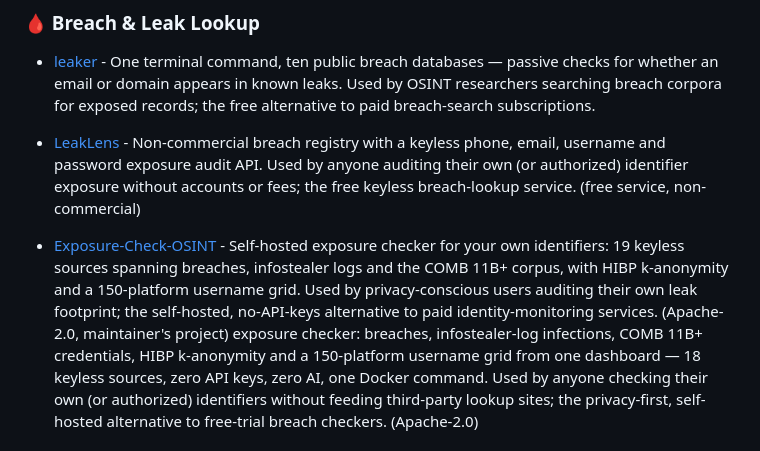
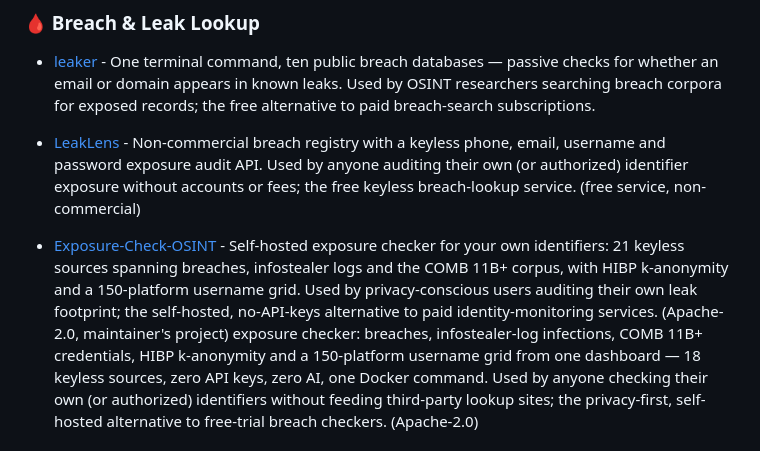
Before and after one commit to RanaKhan77/awesome-cyber-security-heaven, a Markdown page: README.md, the part around the change. Rendered like a GitHub page.

Commit message:
EC entry: 19 -> 21 keyless sources (crt.sh + RDAP open-sourced) — text-only, census stays 496

```diff
--- a/README.md
+++ b/README.md
@@ -278,7 +278,7 @@ Intro: Public data, lawful purpose — OSINT frameworks, people-search, breach l
 - [leaker](https://github.com/vflame6/leaker) - One terminal command, ten public breach databases — passive checks for whether an email or domain appears in known leaks. Used by OSINT researchers searching breach corpora for exposed records; the free alternative to paid breach-search subscriptions.
 - [LeakLens](https://leaklens.org) - Non-commercial breach registry with a keyless phone, email, username and password exposure audit API. Used by anyone auditing their own (or authorized) identifier exposure without accounts or fees; the free keyless breach-lookup service. (free service, non-commercial)
 
-- [Exposure-Check-OSINT](https://github.com/RanaKhan77/Exposure-Check-OSINT) - Self-hosted exposure checker for your own identifiers: 19 keyless sources spanning breaches, infostealer logs and the COMB 11B+ corpus, with HIBP k-anonymity and a 150-platform username grid. Used by privacy-conscious users auditing their own leak footprint; the self-hosted, no-API-keys alternative to paid identity-monitoring services. (Apache-2.0, maintainer's project)
+- [Exposure-Check-OSINT](https://github.com/RanaKhan77/Exposure-Check-OSINT) - Self-hosted exposure checker for your own identifiers: 21 keyless sources spanning breaches, infostealer logs and the COMB 11B+ corpus, with HIBP k-anonymity and a 150-platform username grid. Used by privacy-conscious users auditing their own leak footprint; the self-hosted, no-API-keys alternative to paid identity-monitoring services. (Apache-2.0, maintainer's project)
   exposure checker: breaches, infostealer-log infections, COMB 11B+ credentials, HIBP k-anonymity
   and a 150-platform username grid from one dashboard — 18 keyless sources, zero API keys, zero AI,
   one Docker command. Used by anyone checking their own (or authorized) identifiers without feeding
```
